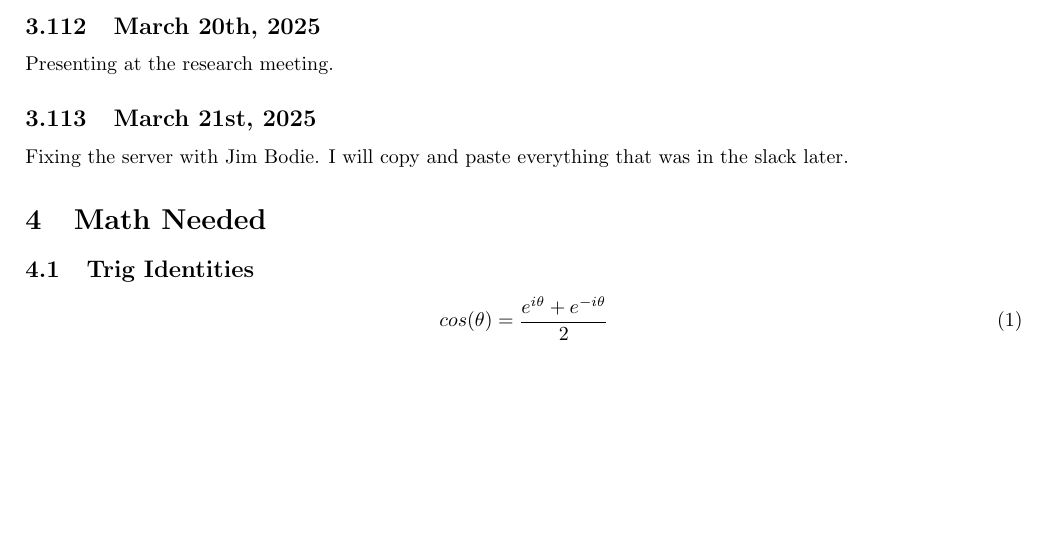
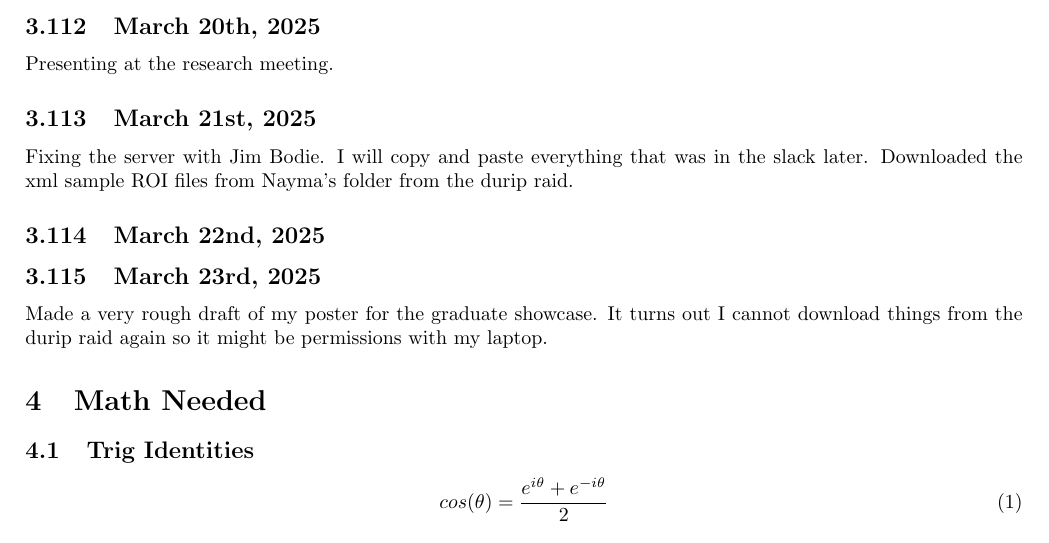
Before and after one commit to hgallagh/Marsh_Research_Updates_Day_by_Day, a LaTeX document (main.tex): part of page 17 of 21 before the commit and part of page 17 of 22 after it, cut so that both start at the same text, the shorter picture padded with empty space. Compiled offline with pdfLaTeX.

Commit message:
3/23/2025 Update

```diff
--- a/main.tex
+++ b/main.tex
@@ -951,10 +951,20 @@ Presenting at the research meeting.
 \subsection{March 21st, 2025}
 
 Fixing the server with Jim Bodie. I will copy and paste everything that was in the slack later.
-
+Downloaded the xml sample ROI files from Nayma's folder from the durip raid.
 %Planning for the summer...freakin Livermore.
 
 %Perinton
+
+\subsection{March 22nd, 2025}
+%One and a Half anniversary is an excuse to go out to dinner and relax for a day.
+
+
+\subsection{March 23rd, 2025}
+Made a very rough draft of my poster for the graduate showcase.
+It turns out I cannot download things from the durip raid again so it might be permissions with my laptop.
+
+
 
 % \[
 %     V= \frac{4}{3} \pi (b^3 + c^3 + f^3)
```
